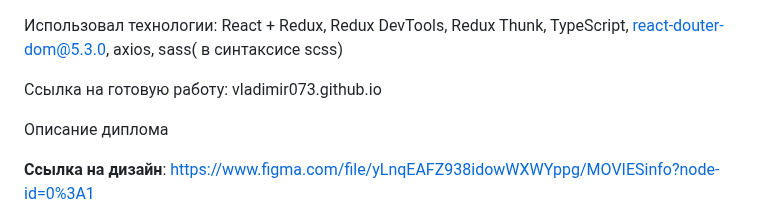
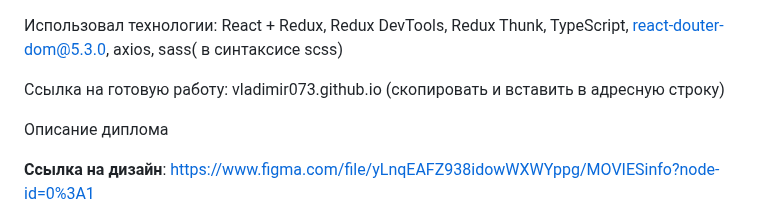
Before and after one commit to Vladimir073/vladimir073.github.io, a Markdown page: README.md, the part around the change. Drawn GitHub-style.

```diff
--- a/README.md
+++ b/README.md
@@ -1,6 +1,6 @@
 Использовал технологии: React + Redux, Redux DevTools, Redux Thunk, TypeScript, react-douter-dom@5.3.0, axios, sass( в синтаксисе scss)
 
-Ссылка на готовую работу: vladimir073.github.io
+Ссылка на готовую работу: vladimir073.github.io (скопировать и вставить в адресную строку)
 
 Описание диплома
 
```
